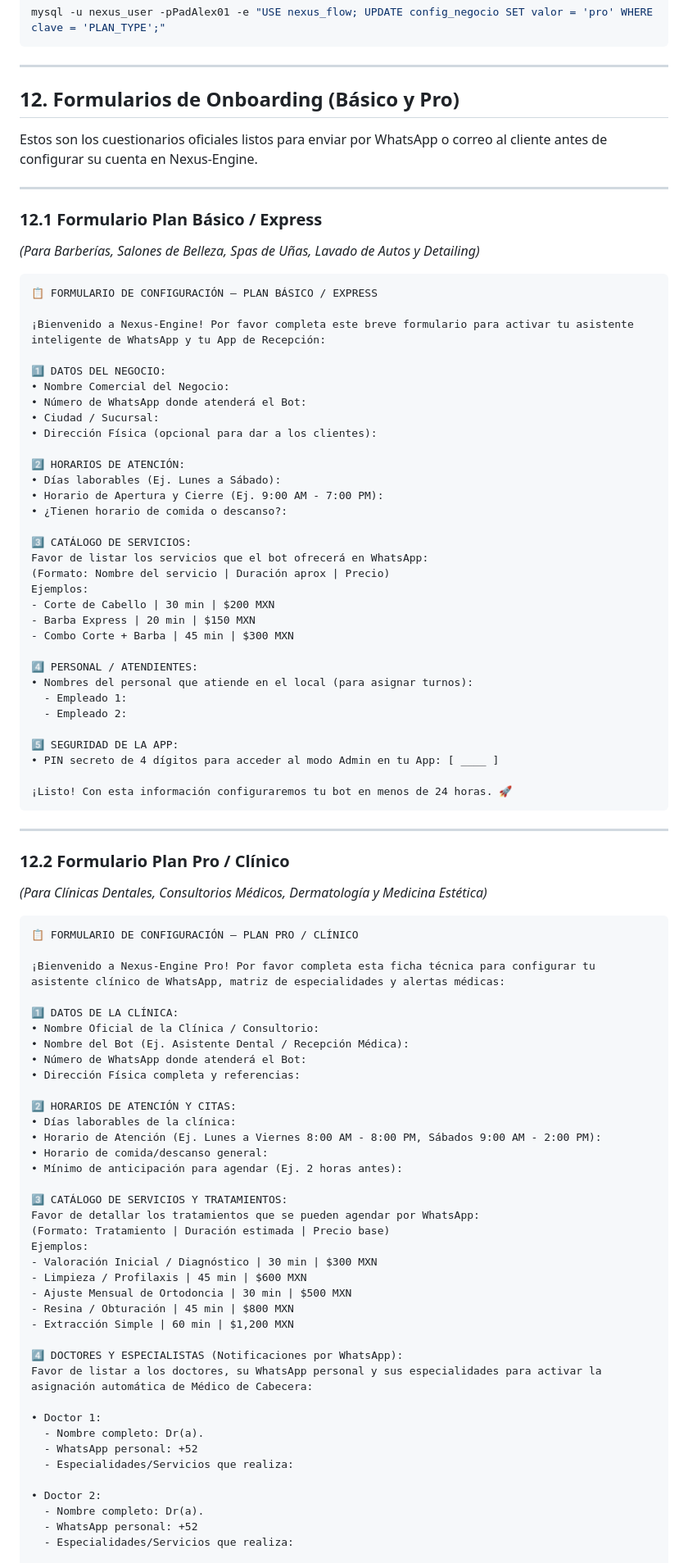
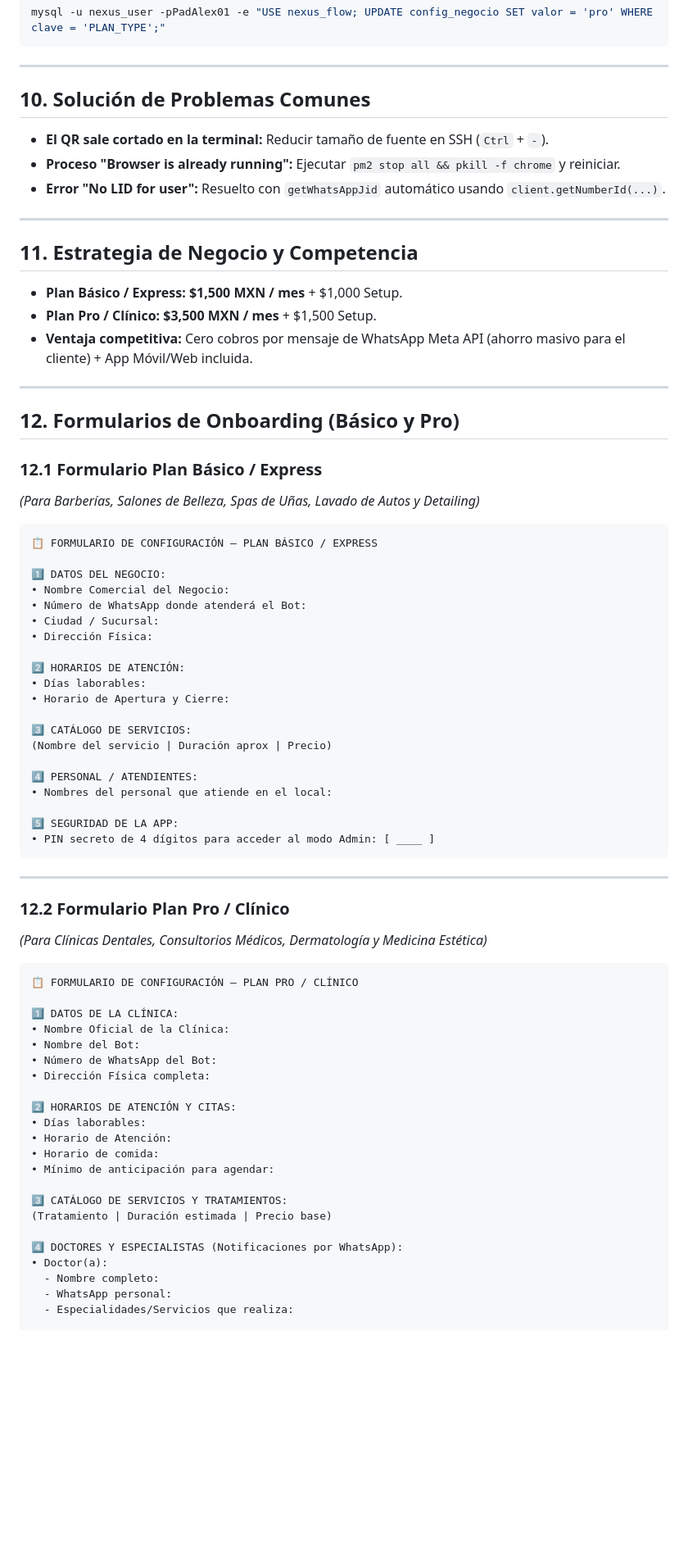
Before and after one commit to padillae12/nexus-engine, a Markdown page: nexus_flow_documentacion.md, the part around one of its changes. Shown at 82% size. Drawn GitHub-style; blank space fills up the shorter version.

Commit message:
docs: actualizar nexus_flow_documentacion.md a version 2.3 exhaustiva con politicas de privacidad de datos de clientes y guia de operacion

````diff
--- a/nexus_flow_documentacion.md
+++ b/nexus_flow_documentacion.md
@@ -113,11 +259,23 @@ mysql -u nexus_user -pPadAlex01 -e "USE nexus_flow; UPDATE config_negocio SET va
 
 ---
 
-## 12. Formularios de Onboarding (Básico y Pro)
+## 10. Solución de Problemas Comunes
 
-Estos son los cuestionarios oficiales listos para enviar por WhatsApp o correo al cliente antes de configurar su cuenta en Nexus-Engine.
+* **El QR sale cortado en la terminal:** Reducir tamaño de fuente en SSH (`Ctrl` + `-`).
+* **Proceso "Browser is already running":** Ejecutar `pm2 stop all && pkill -f chrome` y reiniciar.
+* **Error "No LID for user":** Resuelto con `getWhatsAppJid` automático usando `client.getNumberId(...)`.
 
 ---
+
+## 11. Estrategia de Negocio y Competencia
+
+* **Plan Básico / Express:** **$1,500 MXN / mes** + $1,000 Setup.
+* **Plan Pro / Clínico:** **$3,500 MXN / mes** + $1,500 Setup.
+* **Ventaja competitiva:** Cero cobros por mensaje de WhatsApp Meta API (ahorro masivo para el cliente) + App Móvil/Web incluida.
+
+---
+
+## 12. Formularios de Onboarding (Básico y Pro)
 
 ### 12.1 Formulario Plan Básico / Express
 *(Para Barberías, Salones de Belleza, Spas de Uñas, Lavado de Autos y Detailing)*
@@ -125,36 +283,24 @@ Estos son los cuestionarios oficiales listos para enviar por WhatsApp o correo a
 ```text
 📋 FORMULARIO DE CONFIGURACIÓN — PLAN BÁSICO / EXPRESS
 
-¡Bienvenido a Nexus-Engine! Por favor completa este breve formulario para activar tu asistente inteligente de WhatsApp y tu App de Recepción:
-
 1️⃣ DATOS DEL NEGOCIO:
 • Nombre Comercial del Negocio:
 • Número de WhatsApp donde atenderá el Bot:
 • Ciudad / Sucursal:
-• Dirección Física (opcional para dar a los clientes):
+• Dirección Física:
 
 2️⃣ HORARIOS DE ATENCIÓN:
-• Días laborables (Ej. Lunes a Sábado):
-• Horario de Apertura y Cierre (Ej. 9:00 AM - 7:00 PM):
-• ¿Tienen horario de comida o descanso?:
+• Días laborables:
+• Horario de Apertura y Cierre:
 
 3️⃣ CATÁLOGO DE SERVICIOS:
-Favor de listar los servicios que el bot ofrecerá en WhatsApp:
-(Formato: Nombre del servicio | Duración aprox | Precio)
-Ejemplos:
-- Corte de Cabello | 30 min | $200 MXN
-- Barba Express | 20 min | $150 MXN
-- Combo Corte + Barba | 45 min | $300 MXN
+(Nombre del servicio | Duración aprox | Precio)
 
 4️⃣ PERSONAL / ATENDIENTES:
-• Nombres del personal que atiende en el local (para asignar turnos):
-  - Empleado 1:
-  - Empleado 2:
+• Nombres del personal que atiende en el local:
 
 5️⃣ SEGURIDAD DE LA APP:
-• PIN secreto de 4 dígitos para acceder al modo Admin en tu App: [ ____ ]
-
-¡Listo! Con esta información configuraremos tu bot en menos de 24 horas. 🚀
+• PIN secreto de 4 dígitos para acceder al modo Admin: [ ____ ]
 ```
 
 ---
@@ -165,41 +311,25 @@ Ejemplos:
 ```text
 📋 FORMULARIO DE CONFIGURACIÓN — PLAN PRO / CLÍNICO
 
-¡Bienvenido a Nexus-Engine Pro! Por favor completa esta ficha técnica para configurar tu asistente clínico de WhatsApp, matriz de especialidades y alertas médicas:
-
 1️⃣ DATOS DE LA CLÍNICA:
-• Nombre Oficial de la Clínica / Consultorio:
-• Nombre del Bot (Ej. Asistente Dental / Recepción Médica):
-• Número de WhatsApp donde atenderá el Bot:
-• Dirección Física completa y referencias:
+• Nombre Oficial de la Clínica:
+• Nombre del Bot:
+• Número de WhatsApp del Bot:
+• Dirección Física completa:
 
 2️⃣ HORARIOS DE ATENCIÓN Y CITAS:
-• Días laborables de la clínica:
-• Horario de Atención (Ej. Lunes a Viernes 8:00 AM - 8:00 PM, Sábados 9:00 AM - 2:00 PM):
-• Horario de comida/descanso general:
-• Mínimo de anticipación para agendar (Ej. 2 horas antes):
+• Días laborables:
+• Horario de Atención:
+• Horario de comida:
+• Mínimo de anticipación para agendar:
 
 3️⃣ CATÁLOGO DE SERVICIOS Y TRATAMIENTOS:
-Favor de detallar los tratamientos que se pueden agendar por WhatsApp:
-(Formato: Tratamiento | Duración estimada | Precio base)
-Ejemplos:
-- Valoración Inicial / Diagnóstico | 30 min | $300 MXN
-- Limpieza / Profilaxis | 45 min | $600 MXN
-- Ajuste Mensual de Ortodoncia | 30 min | $500 MXN
-- Resina / Obturación | 45 min | $800 MXN
-- Extracción Simple | 60 min | $1,200 MXN
+(Tratamiento | Duración estimada | Precio base)
 
 4️⃣ DOCTORES Y ESPECIALISTAS (Notificaciones por WhatsApp):
-Favor de listar a los doctores, su WhatsApp personal y sus especialidades para activar la asignación automática de Médico de Cabecera:
-
-• Doctor 1:
-  - Nombre completo: Dr(a).
-  - WhatsApp personal: +52
-  - Especialidades/Servicios que realiza:
-
-• Doctor 2:
-  - Nombre completo: Dr(a).
-  - WhatsApp personal: +52
+• Doctor(a):
+  - Nombre completo:
+  - WhatsApp personal:
   - Especialidades/Servicios que realiza:
 
 5️⃣ SEGURIDAD DE LA APP DE RECEPCIÓN:
````
Also changed, not shown: other parts of nexus_flow_documentacion.md (+151 -7 lines).
